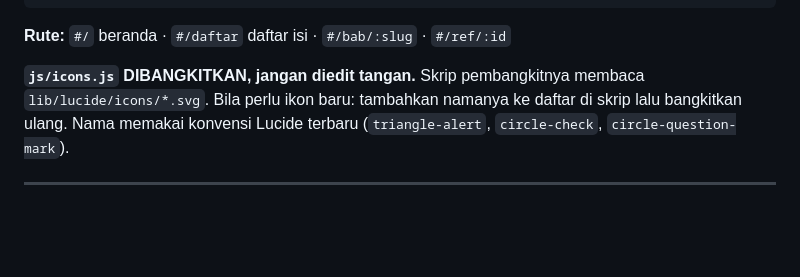
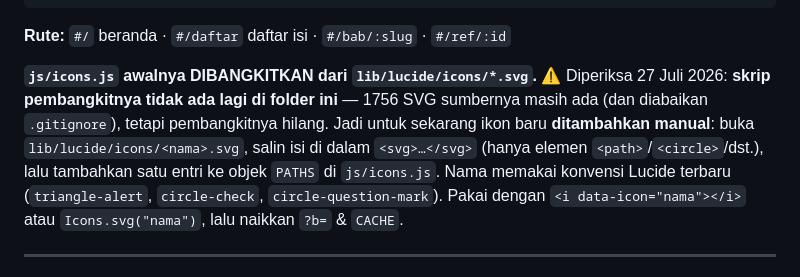
Before and after one commit to pentaputra98/POLINOMIAL_APP, a Markdown page: SERAH-TERIMA.md, the part around the change. Rendered like a GitHub page; blank space fills up the shorter version.

Commit message:
docs: koreksi catatan pembangkit icons.js
Skrip pembangkit yang disebut di SERAH-TERIMA.md tidak ada di folder
aplikasi (dicari .py/.mjs/.cjs, nihil). Sumber 1756 SVG Lucide masih ada.
Ganti dengan langkah penambahan ikon secara manual ke objek PATHS.

Co-Authored-By: Claude Opus 5 <noreply@anthropic.com>

```diff
--- a/SERAH-TERIMA.md
+++ b/SERAH-TERIMA.md
@@ -125,10 +125,14 @@ lib/lucide/     1756 SVG Lucide (sumber untuk membangkitkan icons.js)
 
 **Rute:** `#/` beranda · `#/daftar` daftar isi · `#/bab/:slug` · `#/ref/:id`
 
-**`js/icons.js` DIBANGKITKAN, jangan diedit tangan.** Skrip pembangkitnya membaca
-`lib/lucide/icons/*.svg`. Bila perlu ikon baru: tambahkan namanya ke daftar di skrip
-lalu bangkitkan ulang. Nama memakai konvensi Lucide terbaru
-(`triangle-alert`, `circle-check`, `circle-question-mark`).
+**`js/icons.js` awalnya DIBANGKITKAN dari `lib/lucide/icons/*.svg`.**
+⚠️ Diperiksa 27 Juli 2026: **skrip pembangkitnya tidak ada lagi di folder ini** —
+1756 SVG sumbernya masih ada (dan diabaikan `.gitignore`), tetapi pembangkitnya hilang.
+Jadi untuk sekarang ikon baru **ditambahkan manual**: buka `lib/lucide/icons/<nama>.svg`,
+salin isi di dalam `<svg>…</svg>` (hanya elemen `<path>`/`<circle>`/dst.), lalu tambahkan
+satu entri ke objek `PATHS` di `js/icons.js`. Nama memakai konvensi Lucide terbaru
+(`triangle-alert`, `circle-check`, `circle-question-mark`). Pakai dengan
+`<i data-icon="nama"></i>` atau `Icons.svg("nama")`, lalu naikkan `?b=` & `CACHE`.
 
 ---
 
```
